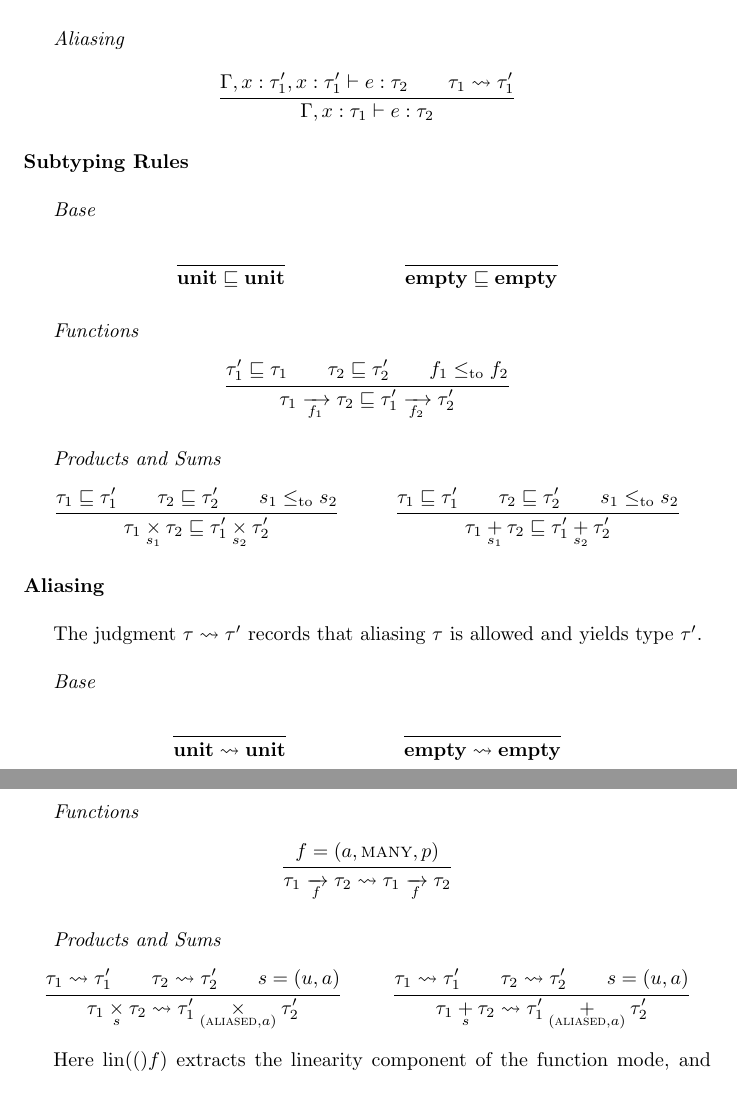
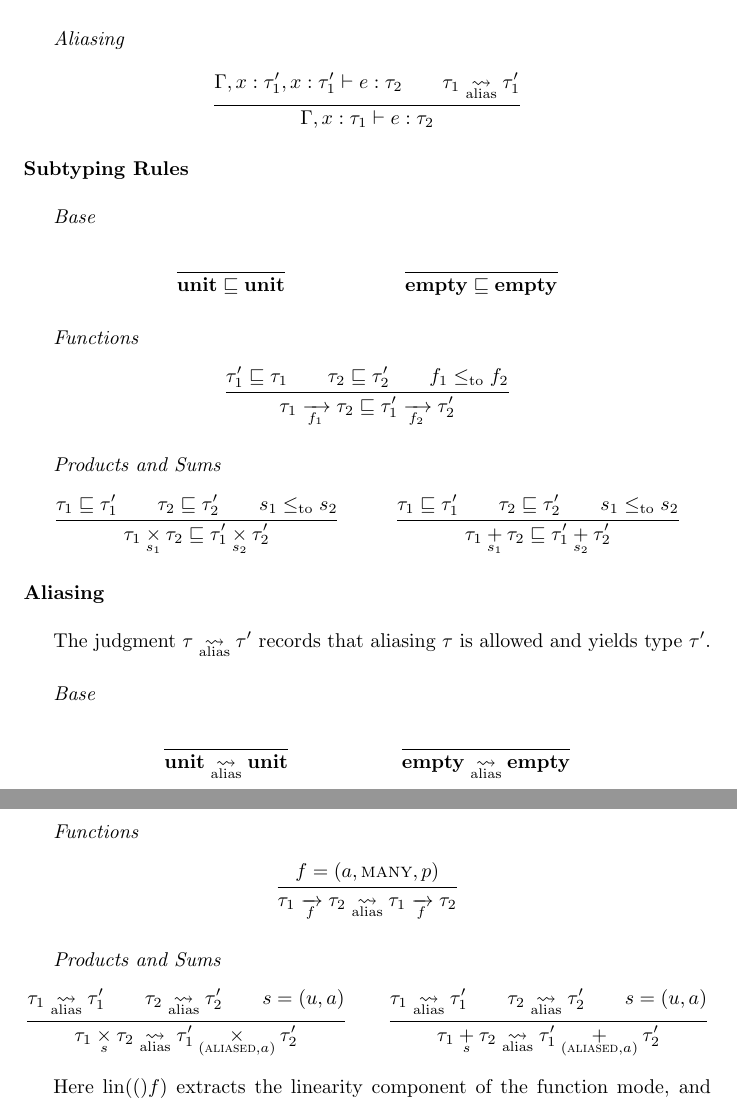
Before and after one commit to julesjacobs/mox, a LaTeX document (tex/mox.tex): two parts of pages 4 and 5 of 5, joined at a grey line, cut so that both start at the same text. Compiled offline with pdfLaTeX.

Commit message:
Update mox.tex

```diff
--- a/tex/mox.tex
+++ b/tex/mox.tex
@@ -40,7 +40,7 @@
 \newcommand{\mode}[1]{\textsc{#1}}
 \newcommand{\subtype}{\mathrel{\sqsubseteq}}
 \newcommand{\Sub}[2]{#1 \subtype #2}
-\newcommand{\alias}{\mathrel{\rightsquigarrow}}
+\newcommand{\alias}{\mathrel{\underset{\AnnotBelow{\text{alias}}}{\rightsquigarrow}}}
 \newcommand{\Alias}[2]{#1 \alias #2}
 \newcommand{\lin}[1]{\operatorname{lin}(#1)}
 
```
